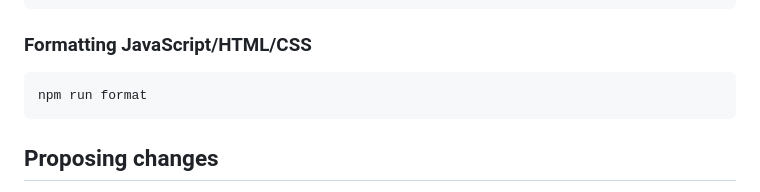
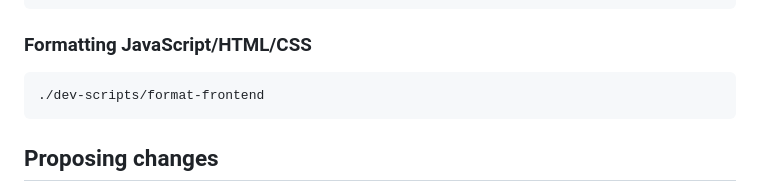
Before and after one commit to mtlynch/picoshare, a Markdown page: CONTRIBUTING.md, the part around the change. Drawn GitHub-style.

Commit message:
Update instructions for formatting frontend

````diff
--- a/CONTRIBUTING.md
+++ b/CONTRIBUTING.md
@@ -82,7 +82,7 @@ go fmt ./...
 ### Formatting JavaScript/HTML/CSS
 
 ```bash
-npm run format
+./dev-scripts/format-frontend
 ```
 
 ## Proposing changes
````
